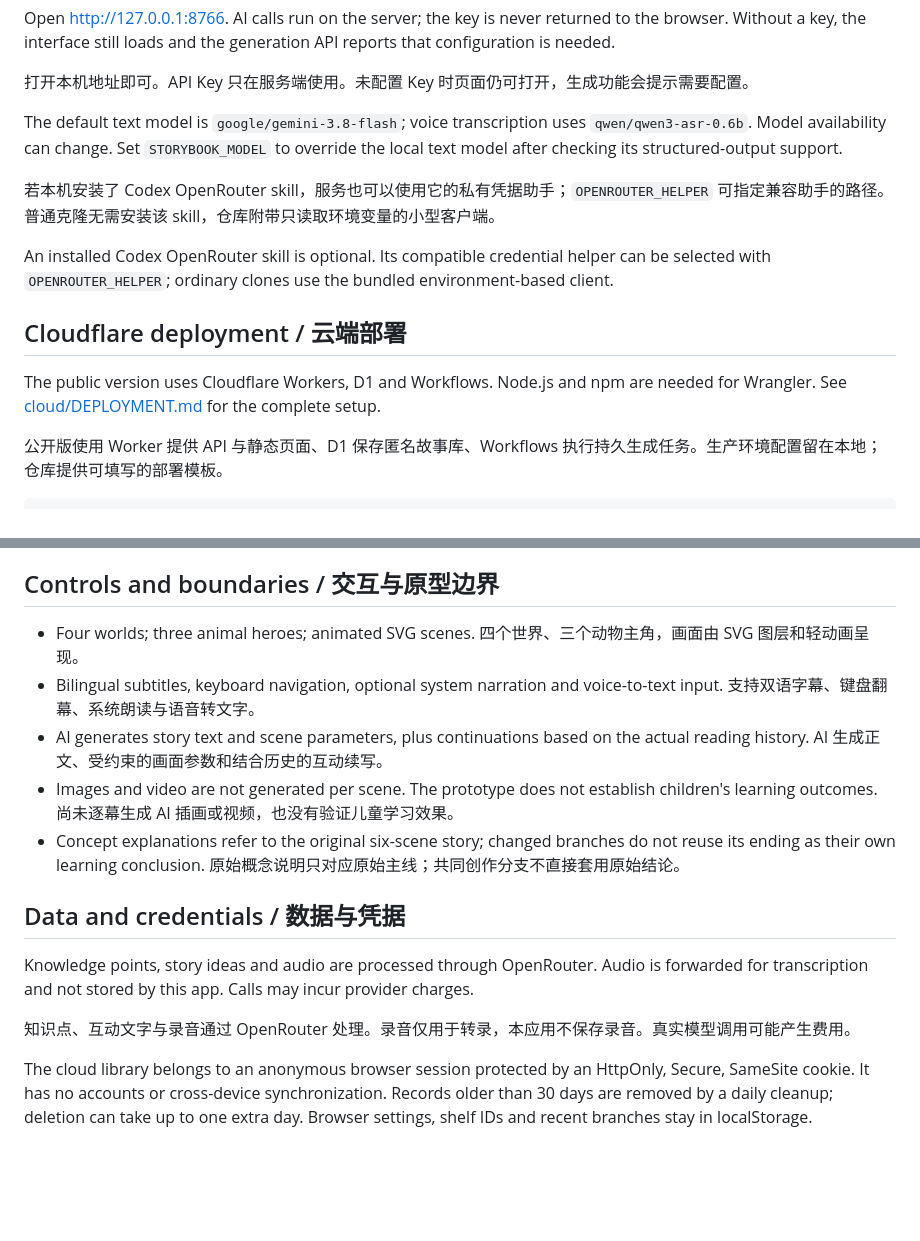
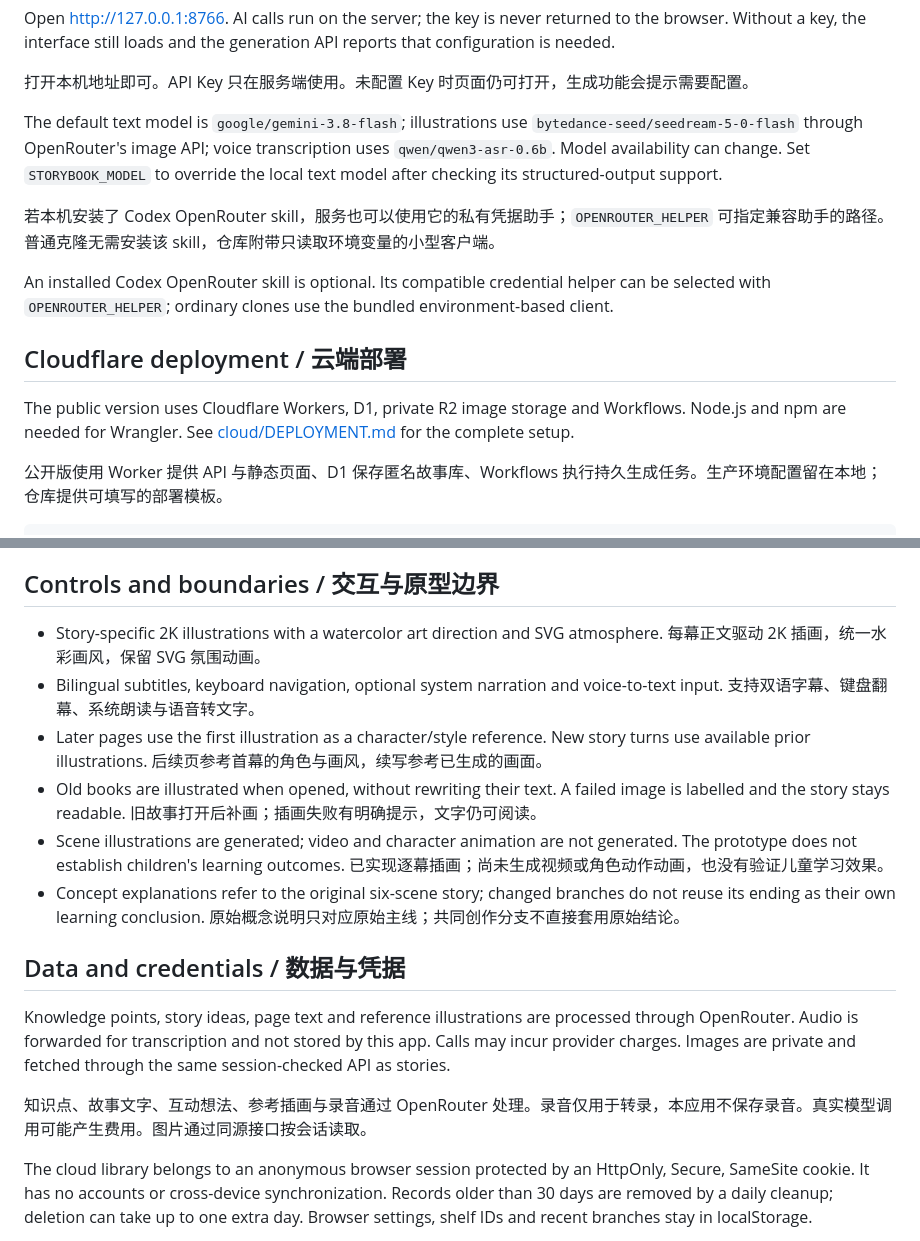
Before and after one commit to drdavid-kor/moonlit-storybook, a Markdown page: README.md, 2 parts joined by grey strips. Rendered like a GitHub page; blank space fills up the shorter version.

```diff
--- a/README.md
+++ b/README.md
@@ -34,7 +36,7 @@ Open [http://127.0.0.1:8766](http://127.0.0.1:8766). AI calls run on the server;
 
 打开本机地址即可。API Key 只在服务端使用。未配置 Key 时页面仍可打开，生成功能会提示需要配置。
 
-The default text model is `google/gemini-3.8-flash`; voice transcription uses `qwen/qwen3-asr-0.6b`. Model availability can change. Set `STORYBOOK_MODEL` to override the local text model after checking its structured-output support.
+The default text model is `google/gemini-3.8-flash`; illustrations use `bytedance-seed/seedream-5-0-flash` through OpenRouter's image API; voice transcription uses `qwen/qwen3-asr-0.6b`. Model availability can change. Set `STORYBOOK_MODEL` to override the local text model after checking its structured-output support.
 
 若本机安装了 Codex OpenRouter skill，服务也可以使用它的私有凭据助手；`OPENROUTER_HELPER` 可指定兼容助手的路径。普通克隆无需安装该 skill，仓库附带只读取环境变量的小型客户端。
 
@@ -42,7 +44,7 @@ An installed Codex OpenRouter skill is optional. Its compatible credential helpe
 
 ## Cloudflare deployment / 云端部署
 
-The public version uses Cloudflare Workers, D1 and Workflows. Node.js and npm are needed for Wrangler. See [cloud/DEPLOYMENT.md](cloud/DEPLOYMENT.md) for the complete setup.
+The public version uses Cloudflare Workers, D1, private R2 image storage and Workflows. Node.js and npm are needed for Wrangler. See [cloud/DEPLOYMENT.md](cloud/DEPLOYMENT.md) for the complete setup.
 
 公开版使用 Worker 提供 API 与静态页面、D1 保存匿名故事库、Workflows 执行持久生成任务。生产环境配置留在本地；仓库提供可填写的部署模板。
 
@@ -58,17 +60,18 @@ npm run build
 
 ## Controls and boundaries / 交互与原型边界
 
-- Four worlds; three animal heroes; animated SVG scenes. 四个世界、三个动物主角，画面由 SVG 图层和轻动画呈现。
+- Story-specific 2K illustrations with a watercolor art direction and SVG atmosphere. 每幕正文驱动 2K 插画，统一水彩画风，保留 SVG 氛围动画。
 - Bilingual subtitles, keyboard navigation, optional system narration and voice-to-text input. 支持双语字幕、键盘翻幕、系统朗读与语音转文字。
-- AI generates story text and scene parameters, plus continuations based on the actual reading history. AI 生成正文、受约束的画面参数和结合历史的互动续写。
-- Images and video are not generated per scene. The prototype does not establish children's learning outcomes. 尚未逐幕生成 AI 插画或视频，也没有验证儿童学习效果。
+- Later pages use the first illustration as a character/style reference. New story turns use available prior illustrations. 后续页参考首幕的角色与画风，续写参考已生成的画面。
+- Old books are illustrated when opened, without rewriting their text. A failed image is labelled and the story stays readable. 旧故事打开后补画；插画失败有明确提示，文字仍可阅读。
+- Scene illustrations are generated; video and character animation are not generated. The prototype does not establish children's learning outcomes. 已实现逐幕插画；尚未生成视频或角色动作动画，也没有验证儿童学习效果。
 - Concept explanations refer to the original six-scene story; changed branches do not reuse its ending as their own learning conclusion. 原始概念说明只对应原始主线；共同创作分支不直接套用原始结论。
 
 ## Data and credentials / 数据与凭据
 
-Knowledge points, story ideas and audio are processed through OpenRouter. Audio is forwarded for transcription and not stored by this app. Calls may incur provider charges.
+Knowledge points, story ideas, page text and reference illustrations are processed through OpenRouter. Audio is forwarded for transcription and not stored by this app. Calls may incur provider charges. Images are private and fetched through the same session-checked API as stories.
 
-知识点、互动文字与录音通过 OpenRouter 处理。录音仅用于转录，本应用不保存录音。真实模型调用可能产生费用。
+知识点、故事文字、互动想法、参考插画与录音通过 OpenRouter 处理。录音仅用于转录，本应用不保存录音。真实模型调用可能产生费用。图片通过同源接口按会话读取。
 
 The cloud library belongs to an anonymous browser session protected by an HttpOnly, Secure, SameSite cookie. It has no accounts or cross-device synchronization. Records older than 30 days are removed by a daily cleanup; deletion can take up to one extra day. Browser settings, shelf IDs and recent branches stay in localStorage.
 
```
Also changed, not shown: other parts of README.md (+5 -3 lines), cloud/DEPLOYMENT.md (+6 -2 lines), docs/VERIFICATION.md (+16 -1 lines), docs/illustration-preview.png (added), 16 other files.
